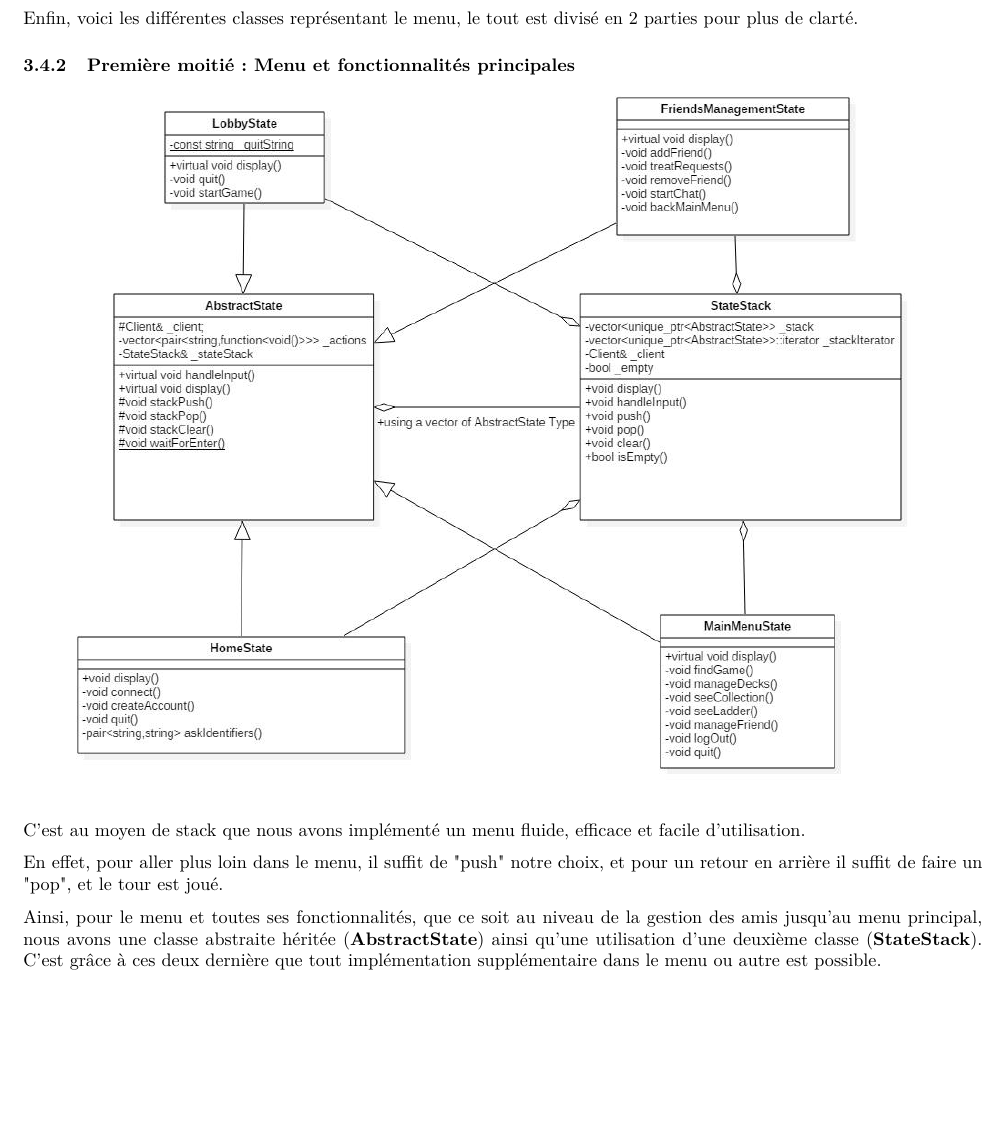
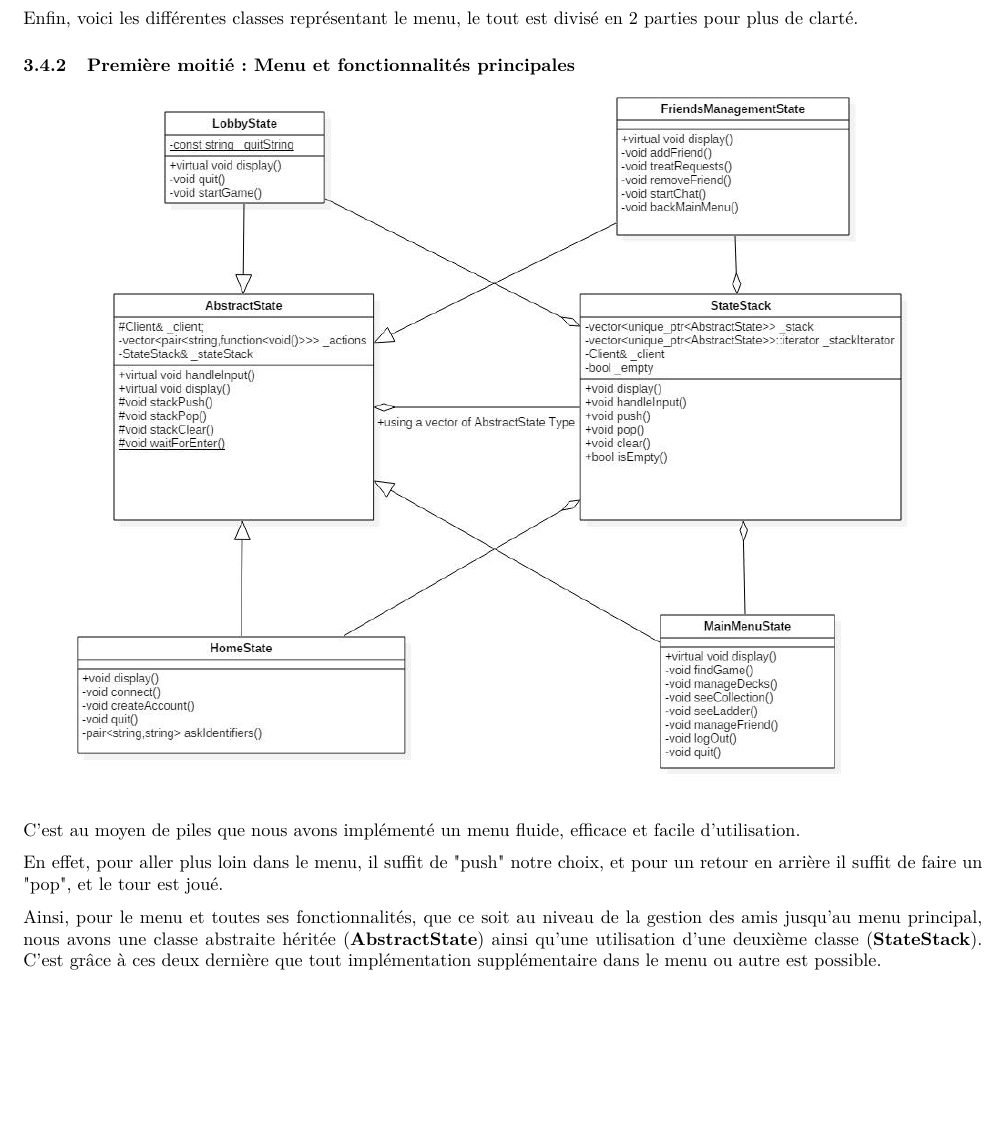
Before and after one commit to RobinPetit/WP, a LaTeX document (SRD/srd.tex): part of page 14 of 16, cut so that both start at the same text. Compiled offline with pdfLaTeX.

Commit message:
changing stack to pile

```diff
--- a/SRD/srd.tex
+++ b/SRD/srd.tex
@@ -317,7 +317,7 @@ Baudoux Nicolas, Berrewaerts Jonathan, Gueniffrey Stanislas,  Muranovic Allan, P
 
 			\subsubsection{Première moitié : Menu et fonctionnalités principales}
 			\begin{center}\includegraphics[scale=0.5]{stack1.png}\end{center}
-				C'est au moyen de stack que nous avons implémenté un menu fluide, efficace et facile d'utilisation.
+				C'est au moyen de piles que nous avons implémenté un menu fluide, efficace et facile d'utilisation.
 
 				En effet, pour aller plus loin dans le menu, il suffit de "push" notre choix, et pour un retour en arrière il suffit de faire un "pop", et le tour est joué.
 
```
